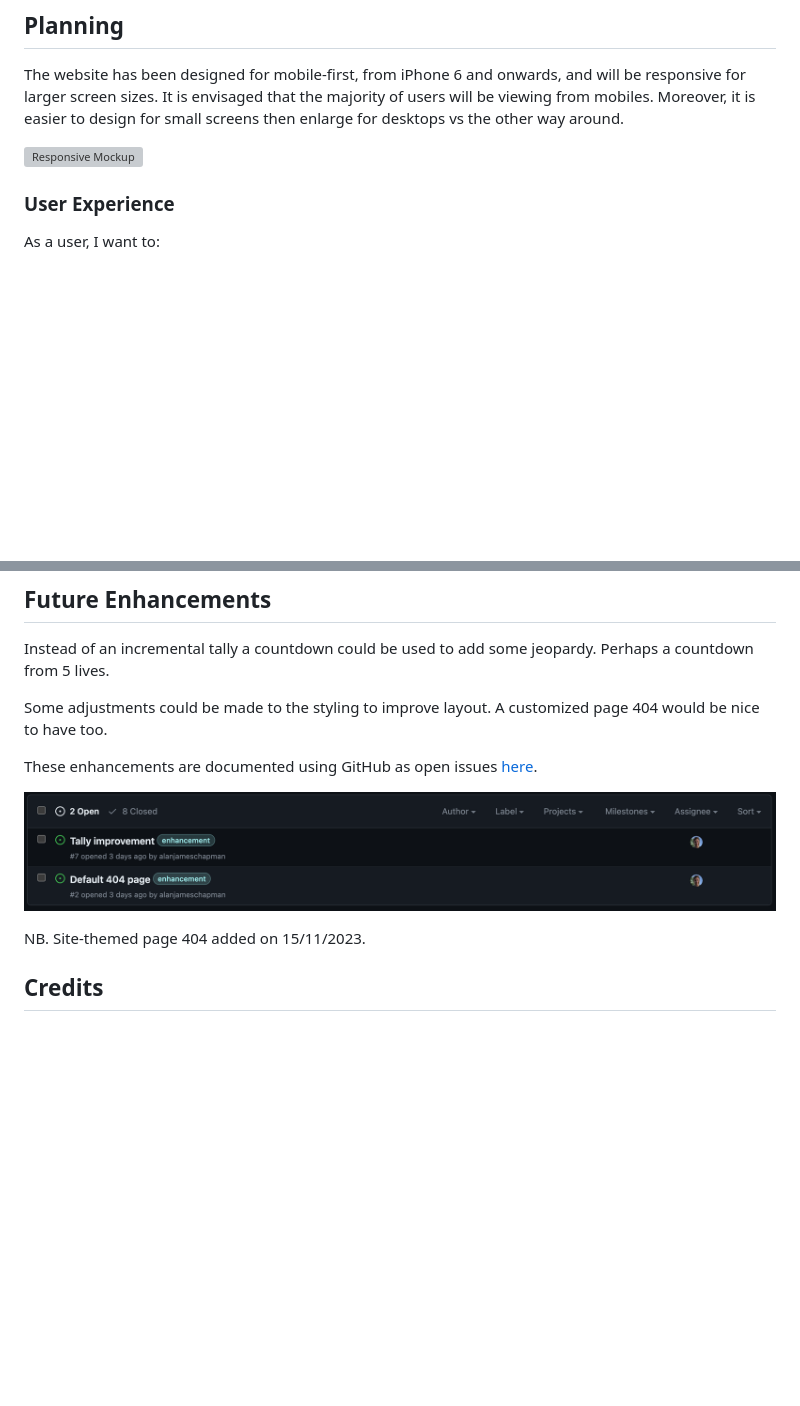
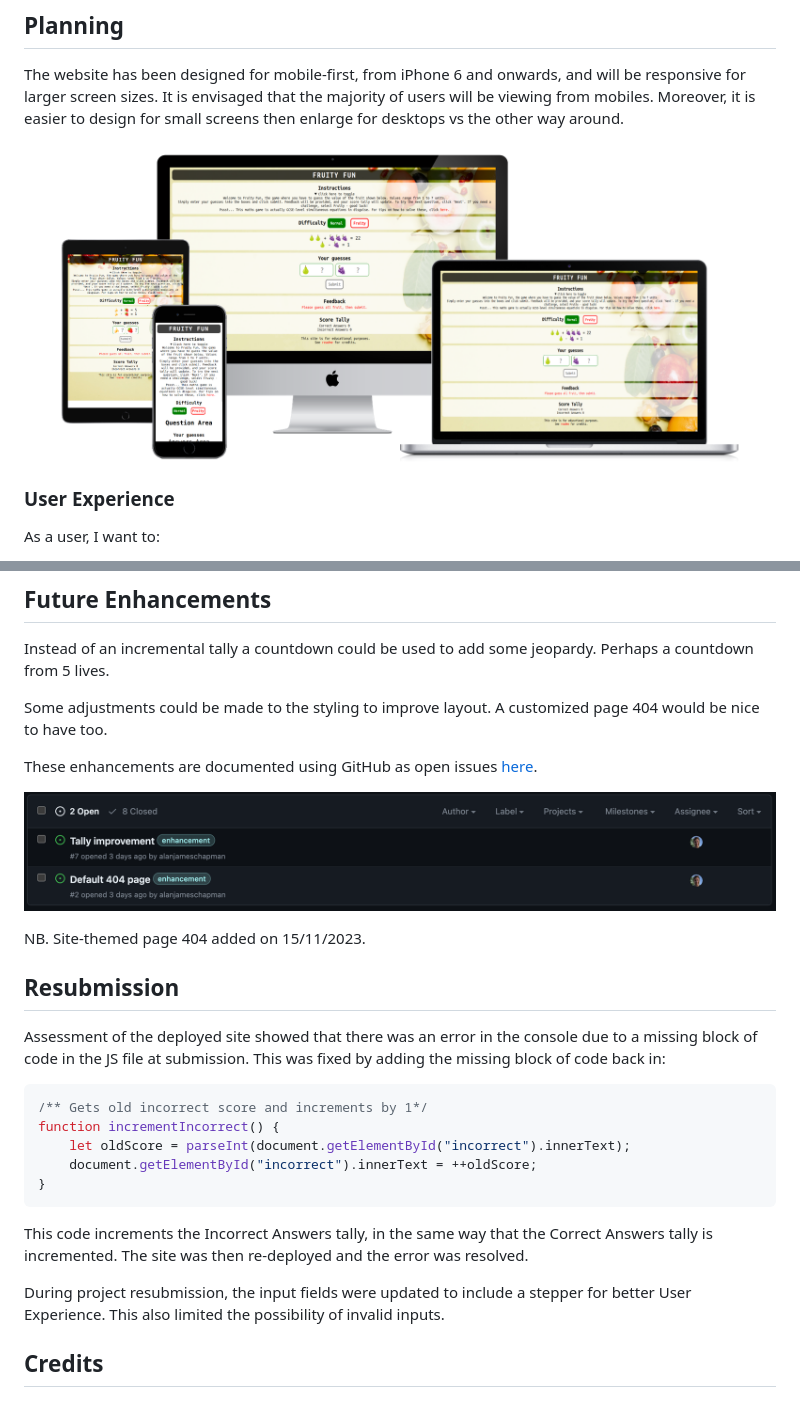
Before and after one commit to alanjameschapman/fruity-fun, a Markdown page: README.md, 2 parts joined by grey strips. Drawn GitHub-style; pictures changed too: docs/screenshots/device-response.png (added); blank space fills up the shorter version; grey boxes are pictures that could not be loaded.

Commit message:
Fix image and file paths in README and TESTING files. Add Resubmission section in README

````diff
--- a/README.md
+++ b/README.md
@@ -6,7 +6,7 @@ Fruity Fun is a solo puzzle game, in which the user must deduce the value of eac
 
 The website has been designed for mobile-first, from iPhone 6 and onwards, and will be responsive for larger screen sizes. It is envisaged that the majority of users will be viewing from mobiles. Moreover, it is easier to design for small screens then enlarge for desktops vs the other way around.
 
-![Responsive Mockup](/docs/screenshots/device_response.png)
+![device-response](docs/screenshots/device-response.png)
 
 ### User Experience
 
@@ -86,9 +86,25 @@ Some adjustments could be made to the styling to improve layout. A customized pa
 
 These enhancements are documented using GitHub as open issues [here](https://github.com/alanjameschapman/fruity-fun/issues?q=is%3Aopen+is%3Aissue).
 
-![open issues](/docs/testing/bugs/issues_open.png)
+![issues-open](docs/testing/bugs/issues-open.png)
 
 NB. Site-themed page 404 added on 15/11/2023.
+
+## Resubmission
+
+Assessment of the deployed site showed that there was an error in the console due to a missing block of code in the JS file at submission. This was fixed by adding the missing block of code back in:
+
+```javascript
+/** Gets old incorrect score and increments by 1*/
+function incrementIncorrect() {
+    let oldScore = parseInt(document.getElementById("incorrect").innerText);
+    document.getElementById("incorrect").innerText = ++oldScore;
+}
+```
+
+This code increments the Incorrect Answers tally, in the same way that the Correct Answers tally is incremented. The site was then re-deployed and the error was resolved.
+
+During project resubmission, the input fields were updated to include a stepper for better User Experience. This also limited the possibility of invalid inputs.
 
 ## Credits
 
````
Also changed, not shown: TESTING.md (+14 -18 lines), docs/screenshots/w3c-css-validation.png (renamed from docs/screenshots/W3C_CSS_validation.png), docs/screenshots/w3c-html-validation.png (renamed from docs/screenshots/W3C_HTML_validation.png), docs/testing/bugs/issues-closed.png (renamed from docs/testing/bugs/issues_closed.png), docs/testing/bugs/issues-open.png (renamed from docs/testing/bugs/issues_open.png), 1 other file.
